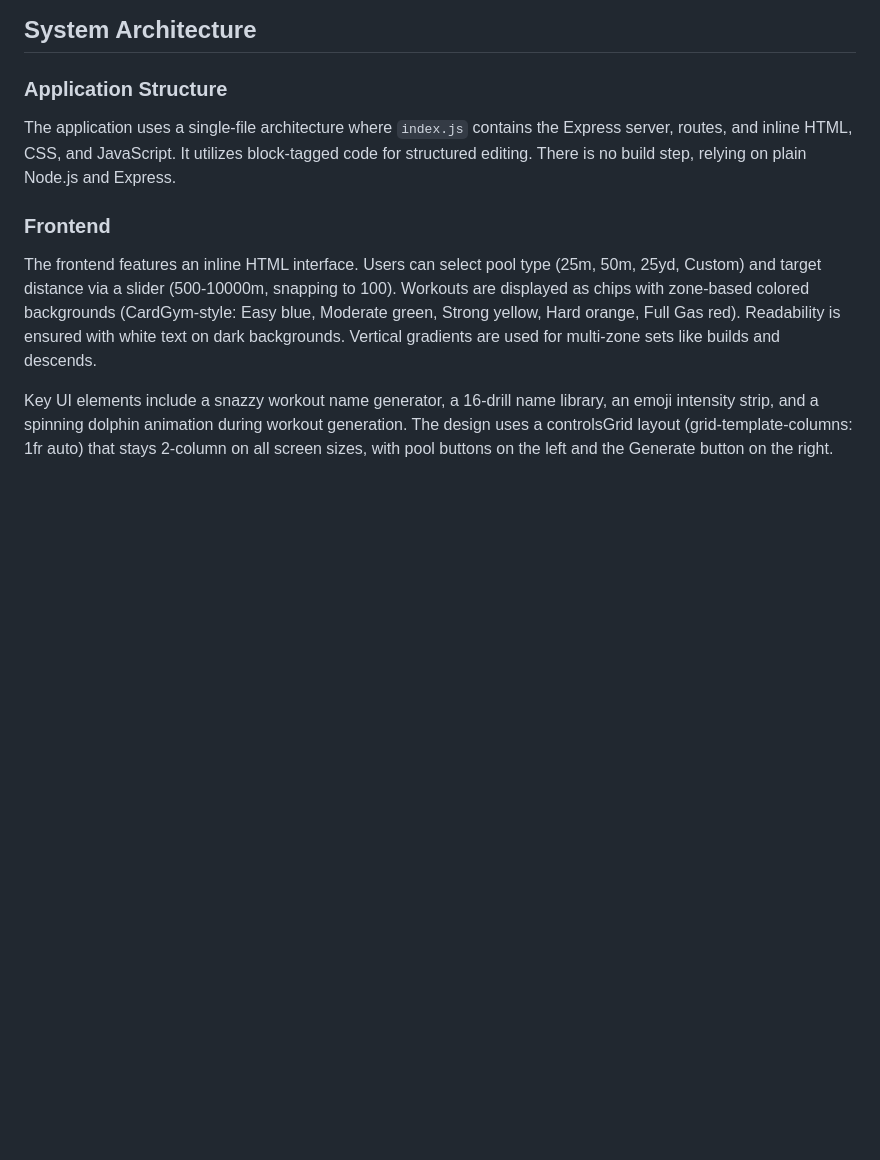
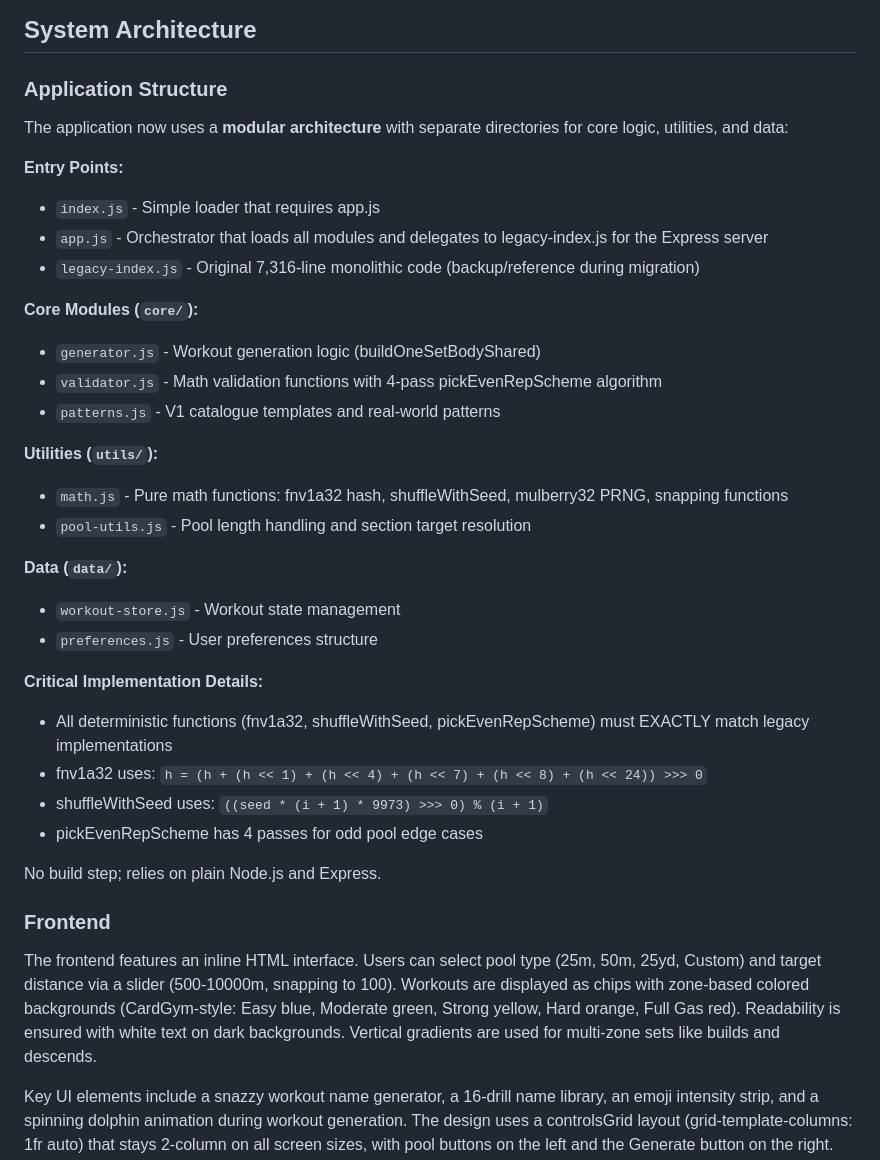
Before and after one commit to jkellyllekj/swimgen2, a Markdown page: replit.md, the part around the change. Rendered like a GitHub page; blank space fills up the shorter version.

Commit message:
Update application structure to a modular architecture
Refactor application into a modular architecture with distinct directories for core, utilities, and data, ensuring exact legacy behavior for deterministic functions like fnv1a32, shuffleWithSeed, and pickEvenRepScheme.

Replit-Commit-Author: Agent
Replit-Commit-Session-Id: c4382c60-2b99-41f1-87d9-3a743356c8a1
Replit-Commit-Checkpoint-Type: full_checkpoint
Replit-Commit-Event-Id: afeb5549-095d-4622-862e-2bc423d96df4
Replit-Commit-Screenshot-Url: https://storage.googleapis.com/screenshot-production-us-central1/e6efcbb8-94f7-48ba-9a10-47097da0ec83/c4382c60-2b99-41f1-87d9-3a743356c8a1/j44rXPs
Replit-Helium-Checkpoint-Created: true

```diff
--- a/replit.md
+++ b/replit.md
@@ -20,7 +20,33 @@ Additional project-specific preferences:
 ## System Architecture
 
 ### Application Structure
-The application uses a single-file architecture where `index.js` contains the Express server, routes, and inline HTML, CSS, and JavaScript. It utilizes block-tagged code for structured editing. There is no build step, relying on plain Node.js and Express.
+The application now uses a **modular architecture** with separate directories for core logic, utilities, and data:
+
+**Entry Points:**
+- `index.js` - Simple loader that requires app.js
+- `app.js` - Orchestrator that loads all modules and delegates to legacy-index.js for the Express server
+- `legacy-index.js` - Original 7,316-line monolithic code (backup/reference during migration)
+
+**Core Modules (`core/`):**
+- `generator.js` - Workout generation logic (buildOneSetBodyShared)
+- `validator.js` - Math validation functions with 4-pass pickEvenRepScheme algorithm
+- `patterns.js` - V1 catalogue templates and real-world patterns
+
+**Utilities (`utils/`):**
+- `math.js` - Pure math functions: fnv1a32 hash, shuffleWithSeed, mulberry32 PRNG, snapping functions
+- `pool-utils.js` - Pool length handling and section target resolution
+
+**Data (`data/`):**
+- `workout-store.js` - Workout state management
+- `preferences.js` - User preferences structure
+
+**Critical Implementation Details:**
+- All deterministic functions (fnv1a32, shuffleWithSeed, pickEvenRepScheme) must EXACTLY match legacy implementations
+- fnv1a32 uses: `h = (h + (h << 1) + (h << 4) + (h << 7) + (h << 8) + (h << 24)) >>> 0`
+- shuffleWithSeed uses: `((seed * (i + 1) * 9973) >>> 0) % (i + 1)`
+- pickEvenRepScheme has 4 passes for odd pool edge cases
+
+No build step; relies on plain Node.js and Express.
 
 ### Frontend
 The frontend features an inline HTML interface. Users can select pool type (25m, 50m, 25yd, Custom) and target distance via a slider (500-10000m, snapping to 100). Workouts are displayed as chips with zone-based colored backgrounds (CardGym-style: Easy blue, Moderate green, Strong yellow, Hard orange, Full Gas red). Readability is ensured with white text on dark backgrounds. Vertical gradients are used for multi-zone sets like builds and descends.
```
